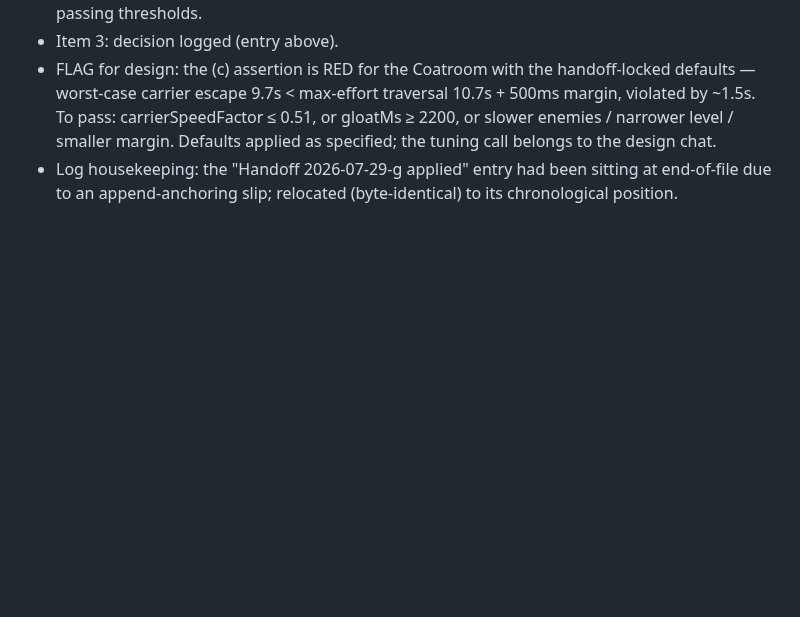
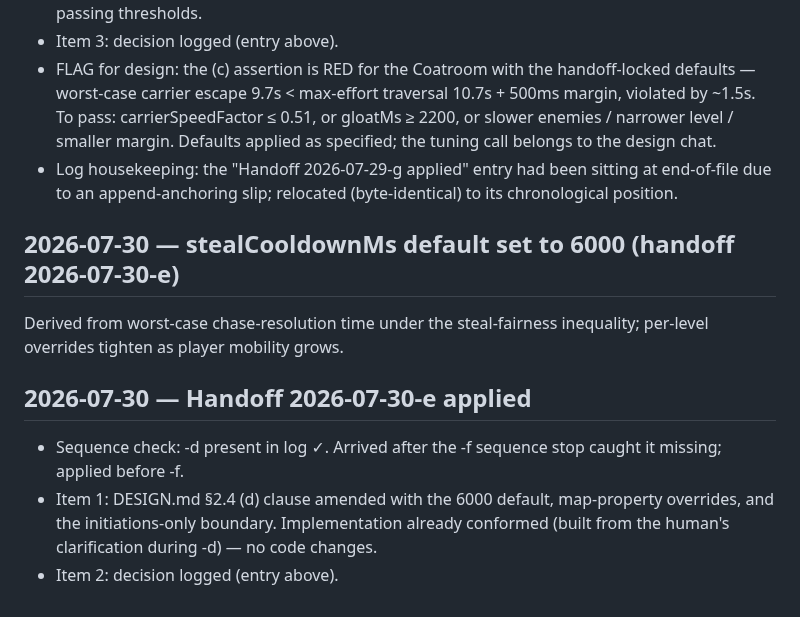
Before and after one commit to dstrus/chexys-big-day, a Markdown page: DECISIONS.md, the part around the change. GitHub-like rendering; blank space fills up the shorter version.

```diff
--- a/DECISIONS.md
+++ b/DECISIONS.md
@@ -435,3 +435,19 @@ one.
 - Log housekeeping: the "Handoff 2026-07-29-g applied" entry had
   been sitting at end-of-file due to an append-anchoring slip;
   relocated (byte-identical) to its chronological position.
+
+## 2026-07-30 — stealCooldownMs default set to 6000 (handoff 2026-07-30-e)
+
+Derived from worst-case chase-resolution time
+under the steal-fairness inequality; per-level overrides
+tighten as player mobility grows.
+
+## 2026-07-30 — Handoff 2026-07-30-e applied
+
+- Sequence check: -d present in log ✓. Arrived after the -f
+  sequence stop caught it missing; applied before -f.
+- Item 1: DESIGN.md §2.4 (d) clause amended with the 6000 default,
+  map-property overrides, and the initiations-only boundary.
+  Implementation already conformed (built from the human's
+  clarification during -d) — no code changes.
+- Item 2: decision logged (entry above).
```
Also changed, not shown: DESIGN.md (+6 -3 lines).
